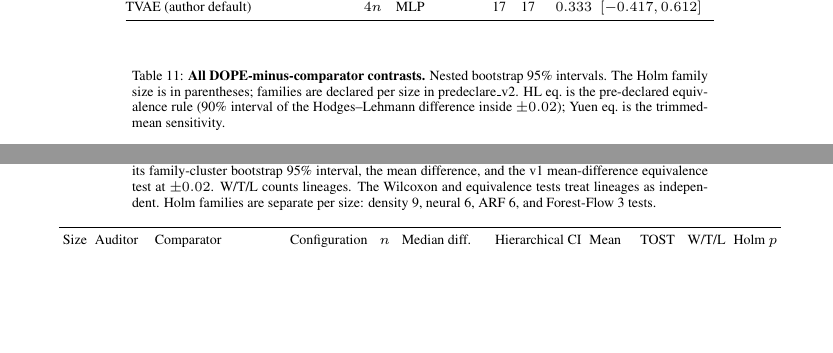
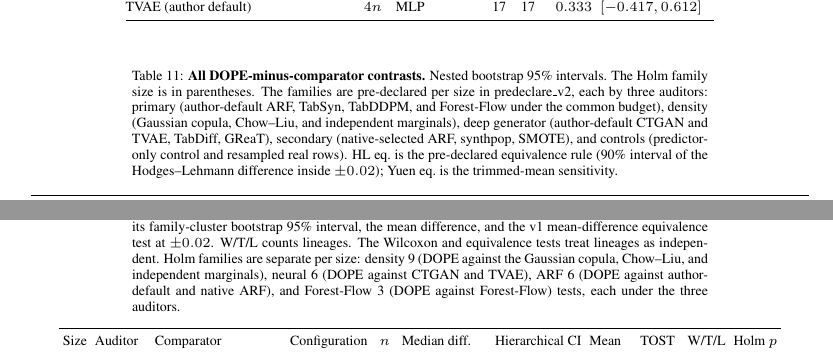
Before and after one commit to neverhuman/dope, a LaTeX paper (docs/whitepaper/supplement.tex, which reads docs/whitepaper/generated/review-paired.tex, docs/whitepaper/generated/v2-contrasts.tex): two parts of pages 14 and 21 of 48, joined at a grey line, cut so that both start at the same text, the shorter picture padded with empty space. Compiled offline with pdfLaTeX.

Commit message:
[paper_claude] Regenerate the four tables whose captions now name their Holm members
Narrow regeneration with the committed paper-build graph writers on S8 (claude/wct/S8-regen-c, nine writers rc 0). Only caption lines change: review-controls, review-paired, review-tabsyn, v2-contrasts. No cell, macro, or number changes.

Co-Authored-By: Claude Opus 5.5 <noreply@anthropic.com>

```diff
--- a/docs/whitepaper/generated/review-paired.tex
+++ b/docs/whitepaper/generated/review-paired.tex
@@ -1,5 +1,5 @@
 \begin{longtable}{lllllrrllrl}
-\caption{\textbf{DOPE minus comparator at both sizes, fit seed 11.} Median paired retention difference with its family-cluster bootstrap 95\% interval, the mean difference, and the v1 mean-difference equivalence test at $\pm 0.02$. W/T/L counts lineages. The Wilcoxon and equivalence tests treat lineages as independent. Holm families are separate per size: density 9, neural 6, ARF 6, and Forest-Flow 3 tests.}\label{tab:review-paired}\\
+\caption{\textbf{DOPE minus comparator at both sizes, fit seed 11.} Median paired retention difference with its family-cluster bootstrap 95\% interval, the mean difference, and the v1 mean-difference equivalence test at $\pm 0.02$. W/T/L counts lineages. The Wilcoxon and equivalence tests treat lineages as independent. Holm families are separate per size: density 9 (DOPE against the Gaussian copula, Chow--Liu, and independent marginals), neural 6 (DOPE against CTGAN and TVAE), ARF 6 (DOPE against author-default and native ARF), and Forest-Flow 3 (DOPE against Forest-Flow) tests, each under the three auditors.}\label{tab:review-paired}\\
 \toprule
 Size & Auditor & Comparator & Configuration & $n$ & Median diff. & Hierarchical CI & Mean & TOST & W/T/L & Holm $p$ \\
 \midrule
--- a/docs/whitepaper/generated/v2-contrasts.tex
+++ b/docs/whitepaper/generated/v2-contrasts.tex
@@ -1,5 +1,5 @@
 \begin{longtable}{@{}ll>{\raggedright\arraybackslash}p{1.1in}rllrlll@{}}
-\caption{\textbf{All DOPE-minus-comparator contrasts.} Nested bootstrap 95\% intervals. The Holm family size is in parentheses; families are declared per size in predeclare\_v2. HL eq.\ is the pre-declared equivalence rule (90\% interval of the Hodges--Lehmann difference inside $\pm 0.02$); Yuen eq.\ is the trimmed-mean sensitivity.}\label{tab:v2-contrasts}\\
+\caption{\textbf{All DOPE-minus-comparator contrasts.} Nested bootstrap 95\% intervals. The Holm family size is in parentheses. The families are pre-declared per size in predeclare\_v2, each by three auditors: primary (author-default ARF, TabSyn, TabDDPM, and Forest-Flow under the common budget), density (Gaussian copula, Chow--Liu, and independent marginals), deep generator (author-default CTGAN and TVAE, TabDiff, GReaT), secondary (native-selected ARF, synthpop, SMOTE), and controls (predictor-only control and resampled real rows). HL eq.\ is the pre-declared equivalence rule (90\% interval of the Hodges--Lehmann difference inside $\pm 0.02$); Yuen eq.\ is the trimmed-mean sensitivity.}\label{tab:v2-contrasts}\\
 \toprule
 Size & Auditor & Comparator & $n$ & Median diff. & Hodges--Lehmann & W/T/L & Holm $p$ (family) & HL eq. & Yuen eq. \\
 \midrule
```
Also changed, not shown: docs/whitepaper/generated/review-controls.tex (+1 -1 lines), docs/whitepaper/generated/review-tabsyn.tex (+1 -1 lines).
